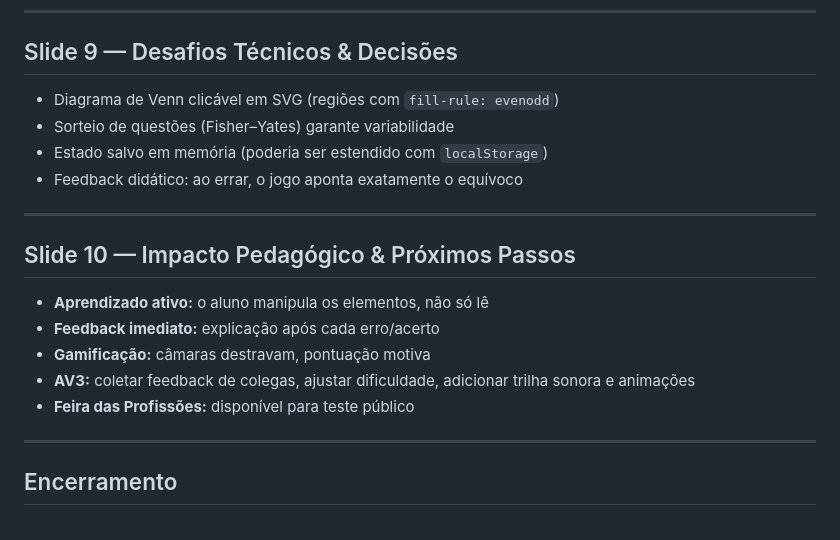
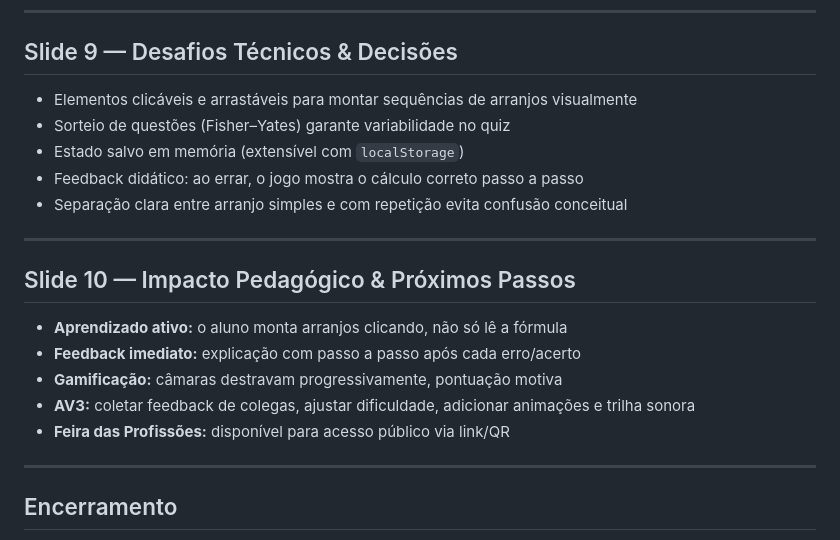
Before and after one commit to davisocoloski1/hieroglifos-av2, a Markdown page: slides.md, the part around one of its changes. Drawn GitHub-style.

```diff
--- a/slides.md
+++ b/slides.md
@@ -90,20 +93,21 @@
 
 ## Slide 9 — Desafios Técnicos & Decisões
 
-- Diagrama de Venn clicável em SVG (regiões com `fill-rule: evenodd`)
-- Sorteio de questões (Fisher–Yates) garante variabilidade
-- Estado salvo em memória (poderia ser estendido com `localStorage`)
-- Feedback didático: ao errar, o jogo aponta exatamente o equívoco
+- Elementos clicáveis e arrastáveis para montar sequências de arranjos visualmente
+- Sorteio de questões (Fisher–Yates) garante variabilidade no quiz
+- Estado salvo em memória (extensível com `localStorage`)
+- Feedback didático: ao errar, o jogo mostra o cálculo correto passo a passo
+- Separação clara entre arranjo simples e com repetição evita confusão conceitual
 
 ---
 
 ## Slide 10 — Impacto Pedagógico & Próximos Passos
 
-- **Aprendizado ativo:** o aluno manipula os elementos, não só lê
-- **Feedback imediato:** explicação após cada erro/acerto
-- **Gamificação:** câmaras destravam, pontuação motiva
-- **AV3:** coletar feedback de colegas, ajustar dificuldade, adicionar trilha sonora e animações
-- **Feira das Profissões:** disponível para teste público
+- **Aprendizado ativo:** o aluno monta arranjos clicando, não só lê a fórmula
+- **Feedback imediato:** explicação com passo a passo após cada erro/acerto
+- **Gamificação:** câmaras destravam progressivamente, pontuação motiva
+- **AV3:** coletar feedback de colegas, ajustar dificuldade, adicionar animações e trilha sonora
+- **Feira das Profissões:** disponível para acesso público via link/QR
 
 ---
 
```
Also changed, not shown: other parts of slides.md (+28 -25 lines).
